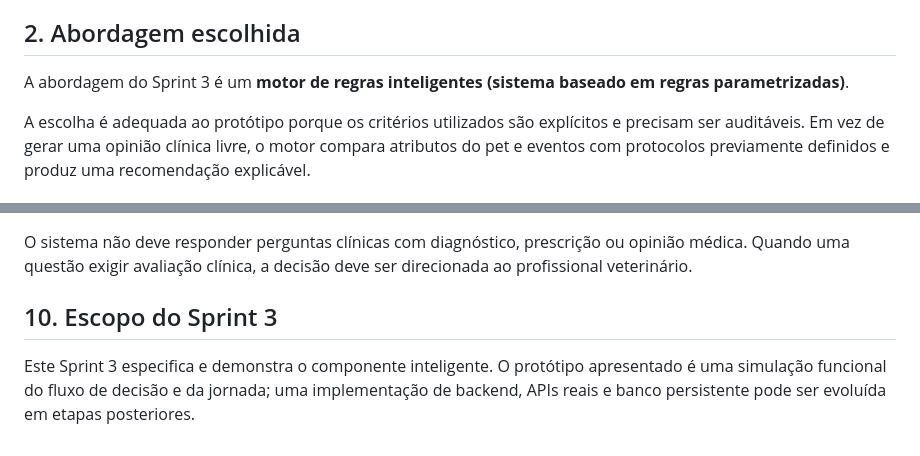
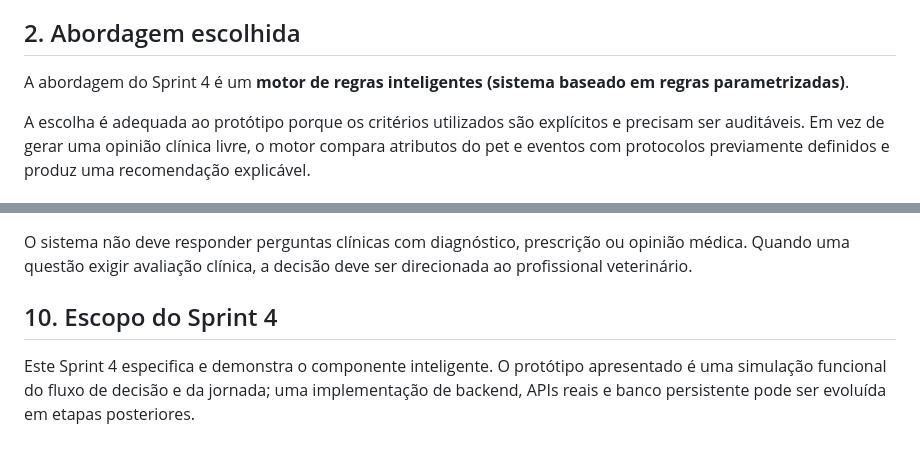
Before and after one commit to AltamirLima/clyvo-vet-sprint3, a Markdown page: docs/DOCUMENTACAO_IA.md, 2 parts joined by grey strips. Drawn GitHub-style.

Commit message:
Align documentation with Sprint 4 delivery

```diff
--- a/docs/DOCUMENTACAO_IA.md
+++ b/docs/DOCUMENTACAO_IA.md
@@ -8,7 +8,7 @@ O componente inteligente transforma dados do pet e eventos registrados em **obri
 
 ## 2. Abordagem escolhida
 
-A abordagem do Sprint 3 é um **motor de regras inteligentes (sistema baseado em regras parametrizadas)**.
+A abordagem do Sprint 4 é um **motor de regras inteligentes (sistema baseado em regras parametrizadas)**.
 
 A escolha é adequada ao protótipo porque os critérios utilizados são explícitos e precisam ser auditáveis. Em vez de gerar uma opinião clínica livre, o motor compara atributos do pet e eventos com protocolos previamente definidos e produz uma recomendação explicável.
 
@@ -111,6 +111,6 @@ A recomendação é uma ação de acompanhamento e **não constitui diagnóstico
 
 O sistema não deve responder perguntas clínicas com diagnóstico, prescrição ou opinião médica. Quando uma questão exigir avaliação clínica, a decisão deve ser direcionada ao profissional veterinário.
 
-## 10. Escopo do Sprint 3
+## 10. Escopo do Sprint 4
 
-Este Sprint 3 especifica e demonstra o componente inteligente. O protótipo apresentado é uma simulação funcional do fluxo de decisão e da jornada; uma implementação de backend, APIs reais e banco persistente pode ser evoluída em etapas posteriores.
+Este Sprint 4 especifica e demonstra o componente inteligente. O protótipo apresentado é uma simulação funcional do fluxo de decisão e da jornada; uma implementação de backend, APIs reais e banco persistente pode ser evoluída em etapas posteriores.
```
